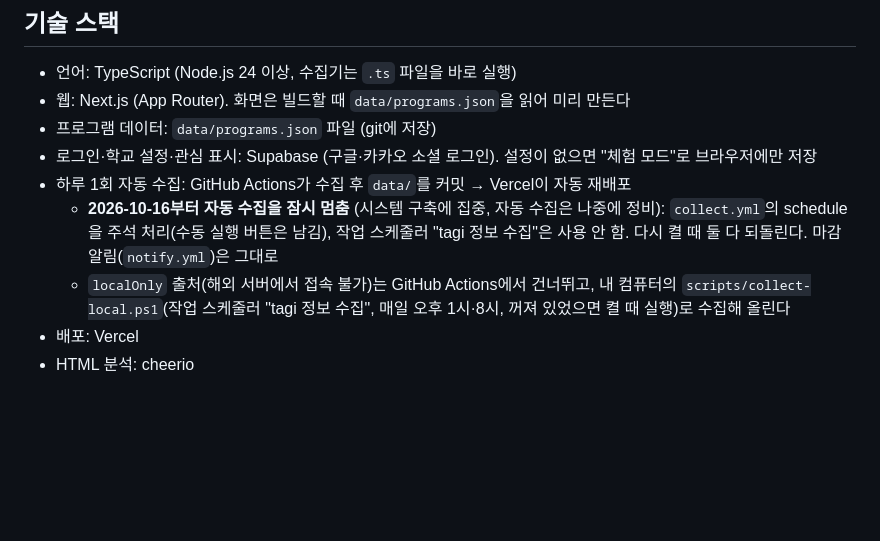
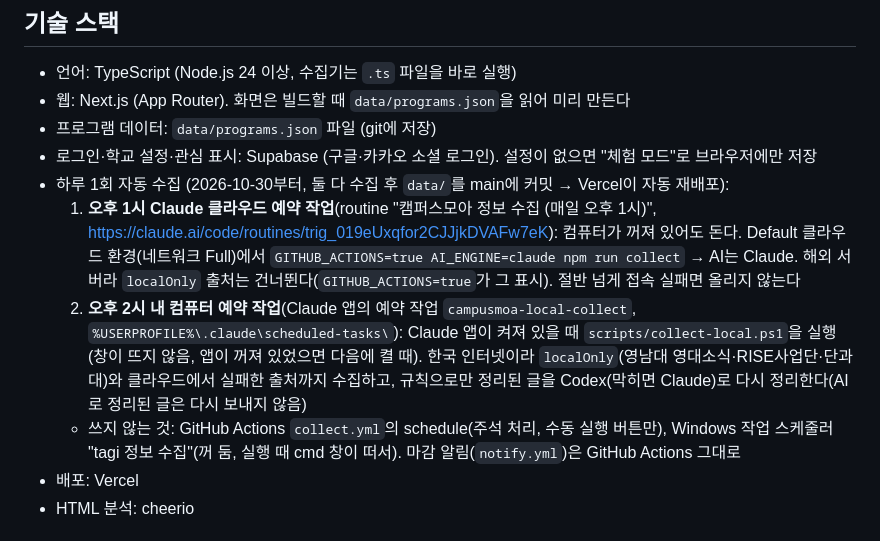
Before and after one commit to hyunmiimnida/tagi, a Markdown page: CLAUDE.md, the part around the change. Rendered like a GitHub page; blank space fills up the shorter version.

Commit message:
자동 수집 정리: 오후 1시 Claude 클라우드 예약 작업 + 오후 2시 내 컴퓨터 예약 작업(Claude 앱, 영남대·실패 출처·Codex 정리). Actions 예약·Windows 작업 스케줄러는 안 씀
Co-Authored-By: Claude Opus 5.5 <noreply@anthropic.com>

```diff
--- a/CLAUDE.md
+++ b/CLAUDE.md
@@ -17,9 +17,10 @@
 - 웹: Next.js (App Router). 화면은 빌드할 때 `data/programs.json`을 읽어 미리 만든다
 - 프로그램 데이터: `data/programs.json` 파일 (git에 저장)
 - 로그인·학교 설정·관심 표시: Supabase (구글·카카오 소셜 로그인). 설정이 없으면 "체험 모드"로 브라우저에만 저장
-- 하루 1회 자동 수집: GitHub Actions가 수집 후 `data/`를 커밋 → Vercel이 자동 재배포
-  - **2026-10-16부터 자동 수집을 잠시 멈춤** (시스템 구축에 집중, 자동 수집은 나중에 정비): `collect.yml`의 schedule을 주석 처리(수동 실행 버튼은 남김), 작업 스케줄러 "tagi 정보 수집"은 사용 안 함. 다시 켤 때 둘 다 되돌린다. 마감 알림(`notify.yml`)은 그대로
-  - `localOnly` 출처(해외 서버에서 접속 불가)는 GitHub Actions에서 건너뛰고, 내 컴퓨터의 `scripts/collect-local.ps1`(작업 스케줄러 "tagi 정보 수집", 매일 오후 1시·8시, 꺼져 있었으면 켤 때 실행)로 수집해 올린다
+- 하루 1회 자동 수집 (2026-10-30부터, 둘 다 수집 후 `data/`를 main에 커밋 → Vercel이 자동 재배포):
+  1. **오후 1시 Claude 클라우드 예약 작업**(routine "캠퍼스모아 정보 수집 (매일 오후 1시)", https://claude.ai/code/routines/trig_019eUxqfor2CJJjkDVAFw7eK): 컴퓨터가 꺼져 있어도 돈다. Default 클라우드 환경(네트워크 Full)에서 `GITHUB_ACTIONS=true AI_ENGINE=claude npm run collect` → AI는 Claude. 해외 서버라 `localOnly` 출처는 건너뛴다(`GITHUB_ACTIONS=true`가 그 표시). 절반 넘게 접속 실패면 올리지 않는다
+  2. **오후 2시 내 컴퓨터 예약 작업**(Claude 앱의 예약 작업 `campusmoa-local-collect`, `%USERPROFILE%\.claude\scheduled-tasks\`): Claude 앱이 켜져 있을 때 `scripts/collect-local.ps1`을 실행(창이 뜨지 않음, 앱이 꺼져 있었으면 다음에 켤 때). 한국 인터넷이라 `localOnly`(영남대 영대소식·RISE사업단·단과대)와 클라우드에서 실패한 출처까지 수집하고, 규칙으로만 정리된 글을 Codex(막히면 Claude)로 다시 정리한다(AI로 정리된 글은 다시 보내지 않음)
+  - 쓰지 않는 것: GitHub Actions `collect.yml`의 schedule(주석 처리, 수동 실행 버튼만), Windows 작업 스케줄러 "tagi 정보 수집"(꺼 둠, 실행 때 cmd 창이 떠서). 마감 알림(`notify.yml`)은 GitHub Actions 그대로
 - 배포: Vercel
 - HTML 분석: cheerio
 
```
